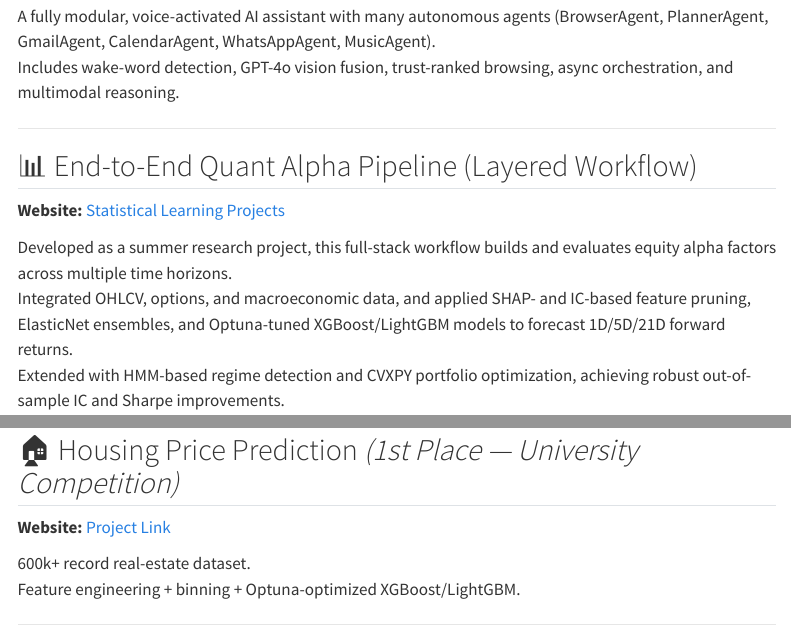
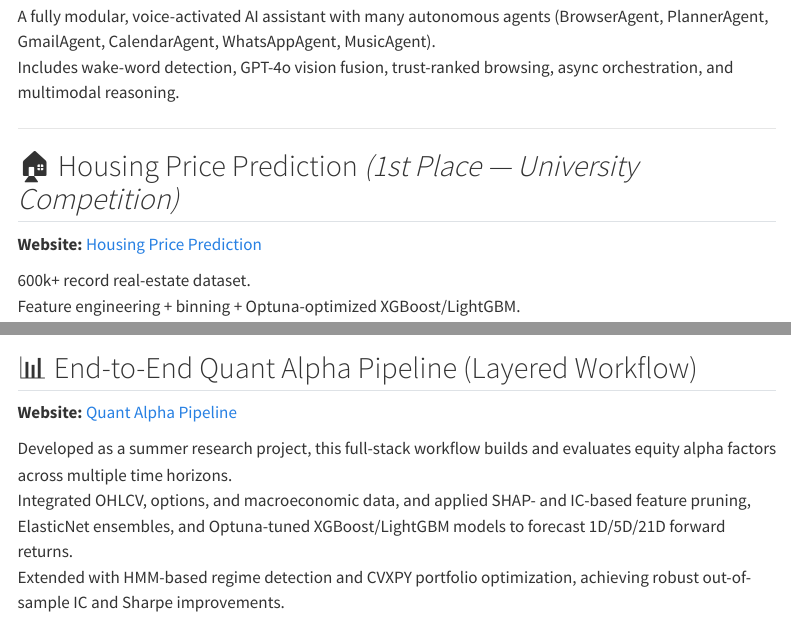
Before and after one commit to srijith-reddy/srijith-reddy-portfolio, a Quarto document (index.qmd): the page in a window 1100 px wide, from 380 px down, and a second part further down, joined at a grey line. Rendered offline with R 4.5, knitr and Pandoc in place of Quarto, with nearby package versions; menus at the side of the page are left out.

Commit message:
Add files via upload

```diff
--- a/index.qmd
+++ b/index.qmd
@@ -21,17 +21,8 @@ Includes wake-word detection, GPT-4o vision fusion, trust-ranked browsing, async
 
 ---
 
-## 📊 End-to-End Quant Alpha Pipeline (Layered Workflow)
-**Website:** [Statistical Learning Projects](https://srijith-reddy.github.io/Statistical-Learning-for-Data-Mining-Projects/)
-
-Developed as a summer research project, this full-stack workflow builds and evaluates equity alpha factors across multiple time horizons.
-Integrated OHLCV, options, and macroeconomic data, and applied SHAP- and IC-based feature pruning, ElasticNet ensembles, and Optuna-tuned XGBoost/LightGBM models to forecast 1D/5D/21D forward returns.
-Extended with HMM-based regime detection and CVXPY portfolio optimization, achieving robust out-of-sample IC and Sharpe improvements.
-
----
-
 ## 🏠 Housing Price Prediction *(1st Place — University Competition)*
-**Website:** [Project Link](https://srijith-reddy.github.io/Statistical-Learning-for-Data-Mining-Projects/)
+**Website:** [Housing Price Prediction](https://srijith-reddy.github.io/Statistical-Learning-for-Data-Mining-Projects/)
 
 600k+ record real-estate dataset.
 Feature engineering + binning + Optuna-optimized XGBoost/LightGBM.
@@ -76,6 +67,15 @@ Multivariate regression, MANOVA, PCA, and CCA on physical measurements to estima
 
 ---
 
+## 📊 End-to-End Quant Alpha Pipeline (Layered Workflow)
+**Website:** [Quant Alpha Pipeline](https://srijith-reddy.github.io/Statistical-Learning-for-Data-Mining-Projects/)
+
+Developed as a summer research project, this full-stack workflow builds and evaluates equity alpha factors across multiple time horizons.
+Integrated OHLCV, options, and macroeconomic data, and applied SHAP- and IC-based feature pruning, ElasticNet ensembles, and Optuna-tuned XGBoost/LightGBM models to forecast 1D/5D/21D forward returns.
+Extended with HMM-based regime detection and CVXPY portfolio optimization, achieving robust out-of-sample IC and Sharpe improvements.
+
+---
+
 ## 💼 Microsoft × Pinterest Valuation (Imperial College Project)
 **GitHub:** [Valuation Analysis Repo](https://github.com/srijith-reddy/msft-pinterest-valuation-analysis)
 
```
Also changed, not shown: docs/search.json, index.qmd (4 more changed lines), 1 other file.
